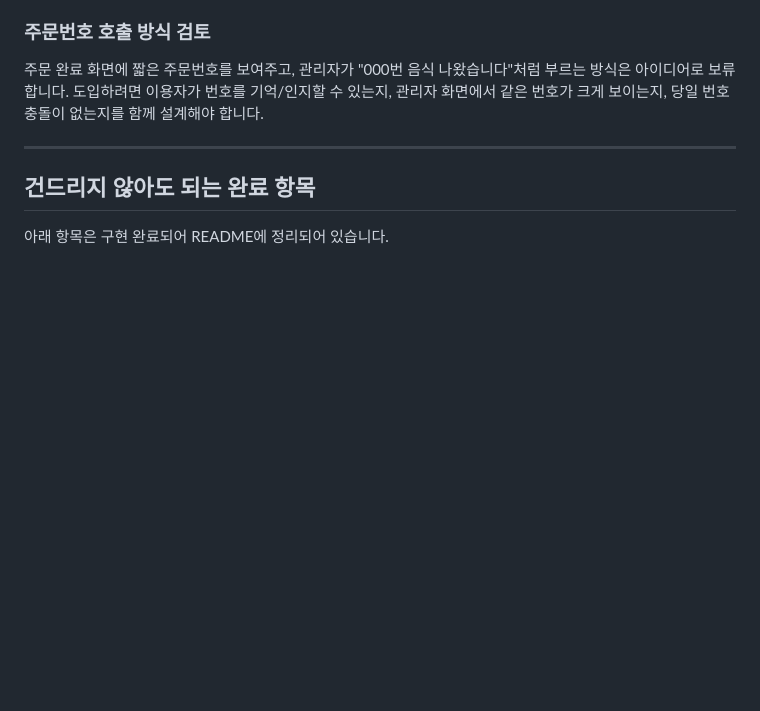
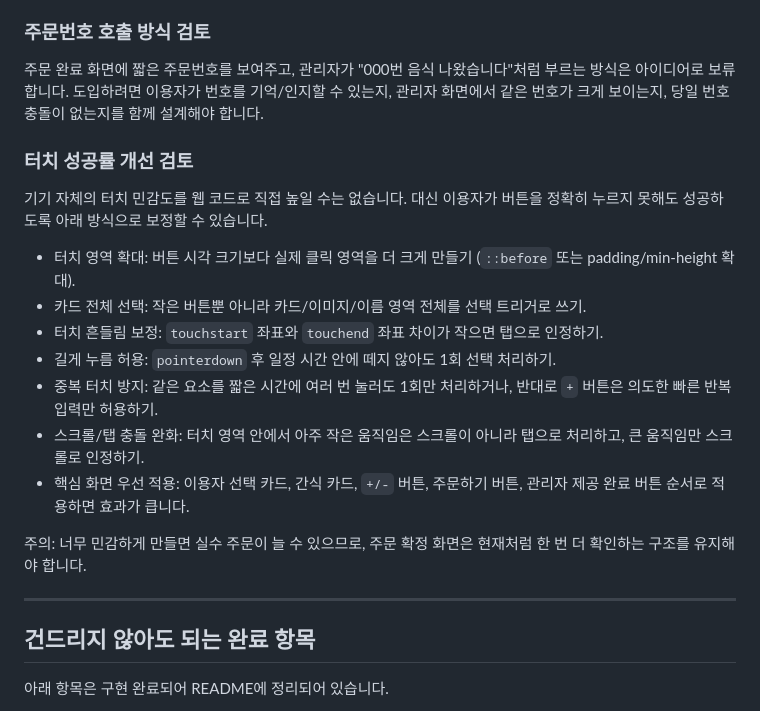
Before and after one commit to cideryman/kiosk-trainer, a Markdown page: handoff.md, the part around the change. Rendered like a GitHub page; blank space fills up the shorter version.

Commit message:
hand off edit

```diff
--- a/handoff.md
+++ b/handoff.md
@@ -69,6 +69,20 @@ https://script.google.com/macros/s/AKfycbxKY36tTxlOMw0WvKEBn2ljbYVgwsdkcyGFS6HPJ
 
 주문 완료 화면에 짧은 주문번호를 보여주고, 관리자가 "000번 음식 나왔습니다"처럼 부르는 방식은 아이디어로 보류합니다. 도입하려면 이용자가 번호를 기억/인지할 수 있는지, 관리자 화면에서 같은 번호가 크게 보이는지, 당일 번호 충돌이 없는지를 함께 설계해야 합니다.
 
+### 터치 성공률 개선 검토
+
+기기 자체의 터치 민감도를 웹 코드로 직접 높일 수는 없습니다. 대신 이용자가 버튼을 정확히 누르지 못해도 성공하도록 아래 방식으로 보정할 수 있습니다.
+
+- 터치 영역 확대: 버튼 시각 크기보다 실제 클릭 영역을 더 크게 만들기 (`::before` 또는 padding/min-height 확대).
+- 카드 전체 선택: 작은 버튼뿐 아니라 카드/이미지/이름 영역 전체를 선택 트리거로 쓰기.
+- 터치 흔들림 보정: `touchstart` 좌표와 `touchend` 좌표 차이가 작으면 탭으로 인정하기.
+- 길게 누름 허용: `pointerdown` 후 일정 시간 안에 떼지 않아도 1회 선택 처리하기.
+- 중복 터치 방지: 같은 요소를 짧은 시간에 여러 번 눌러도 1회만 처리하거나, 반대로 `+` 버튼은 의도한 빠른 반복 입력만 허용하기.
+- 스크롤/탭 충돌 완화: 터치 영역 안에서 아주 작은 움직임은 스크롤이 아니라 탭으로 처리하고, 큰 움직임만 스크롤로 인정하기.
+- 핵심 화면 우선 적용: 이용자 선택 카드, 간식 카드, `+/-` 버튼, 주문하기 버튼, 관리자 제공 완료 버튼 순서로 적용하면 효과가 큽니다.
+
+주의: 너무 민감하게 만들면 실수 주문이 늘 수 있으므로, 주문 확정 화면은 현재처럼 한 번 더 확인하는 구조를 유지해야 합니다.
+
 ---
 
 ## 건드리지 않아도 되는 완료 항목
```
